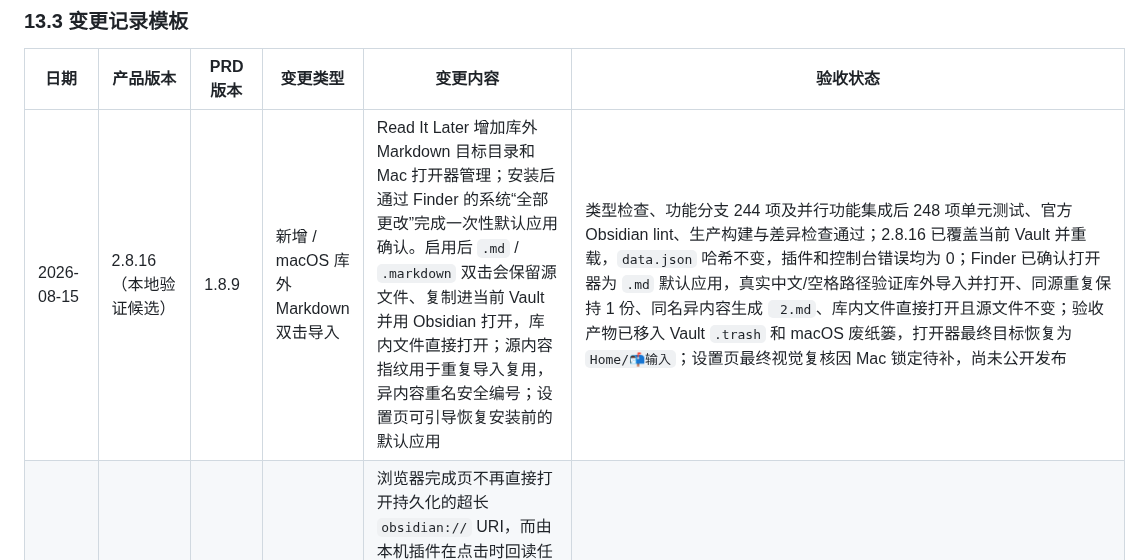
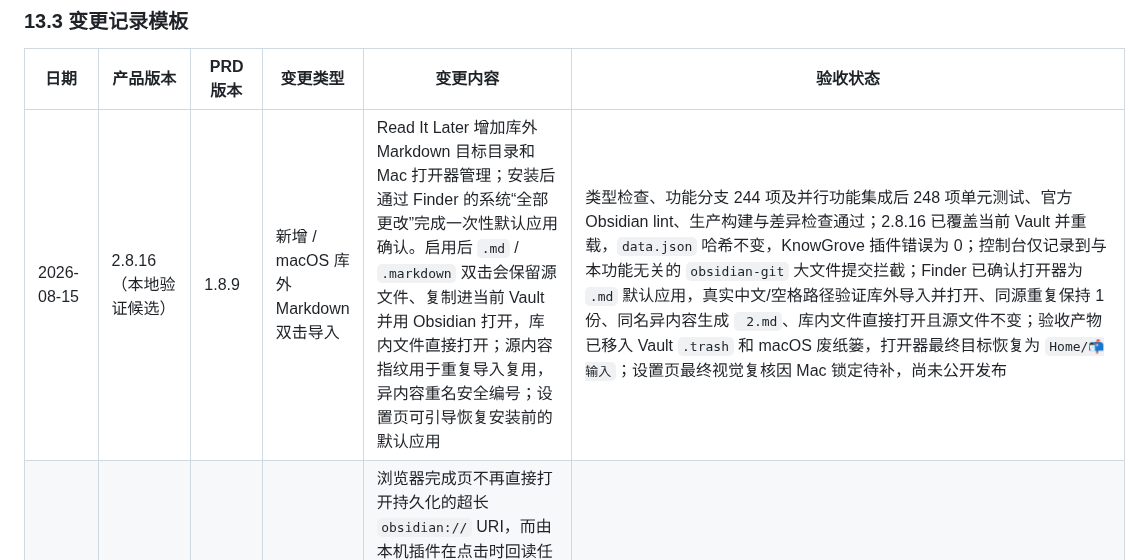
Before and after one commit to lufie/KnowGrove, a Markdown page: PRD.md, the part around the change. GitHub-like rendering.

Commit message:
docs: record external opener runtime evidence

```diff
--- a/PRD.md
+++ b/PRD.md
@@ -992,7 +992,7 @@ Runtime 1.0.x 托管：
 
 | 日期 | 产品版本 | PRD 版本 | 变更类型 | 变更内容 | 验收状态 |
 | --- | --- | --- | --- | --- | --- |
-| 2026-08-15 | 2.8.16（本地验证候选） | 1.8.9 | 新增 / macOS 库外 Markdown 双击导入 | Read It Later 增加库外 Markdown 目标目录和 Mac 打开器管理；安装后通过 Finder 的系统“全部更改”完成一次性默认应用确认。启用后 `.md` / `.markdown` 双击会保留源文件、复制进当前 Vault 并用 Obsidian 打开，库内文件直接打开；源内容指纹用于重复导入复用，异内容重名安全编号；设置页可引导恢复安装前的默认应用 | 类型检查、功能分支 244 项及并行功能集成后 248 项单元测试、官方 Obsidian lint、生产构建与差异检查通过；2.8.16 已覆盖当前 Vault 并重载，`data.json` 哈希不变，插件和控制台错误均为 0；Finder 已确认打开器为 `.md` 默认应用，真实中文/空格路径验证库外导入并打开、同源重复保持 1 份、同名异内容生成 ` 2.md`、库内文件直接打开且源文件不变；验收产物已移入 Vault `.trash` 和 macOS 废纸篓，打开器最终目标恢复为 `Home/📬输入`；设置页最终视觉复核因 Mac 锁定待补，尚未公开发布 |
+| 2026-08-15 | 2.8.16（本地验证候选） | 1.8.9 | 新增 / macOS 库外 Markdown 双击导入 | Read It Later 增加库外 Markdown 目标目录和 Mac 打开器管理；安装后通过 Finder 的系统“全部更改”完成一次性默认应用确认。启用后 `.md` / `.markdown` 双击会保留源文件、复制进当前 Vault 并用 Obsidian 打开，库内文件直接打开；源内容指纹用于重复导入复用，异内容重名安全编号；设置页可引导恢复安装前的默认应用 | 类型检查、功能分支 244 项及并行功能集成后 248 项单元测试、官方 Obsidian lint、生产构建与差异检查通过；2.8.16 已覆盖当前 Vault 并重载，`data.json` 哈希不变，KnowGrove 插件错误为 0；控制台仅记录到与本功能无关的 `obsidian-git` 大文件提交拦截；Finder 已确认打开器为 `.md` 默认应用，真实中文/空格路径验证库外导入并打开、同源重复保持 1 份、同名异内容生成 ` 2.md`、库内文件直接打开且源文件不变；验收产物已移入 Vault `.trash` 和 macOS 废纸篓，打开器最终目标恢复为 `Home/📬输入`；设置页最终视觉复核因 Mac 锁定待补，尚未公开发布 |
 | 2026-08-15 | 2.8.14（本地验证候选） | 1.8.8 | 修复 / 剪藏文件打开与任务去重 | 浏览器完成页不再直接打开持久化的超长 `obsidian://` URI，而由本机插件在点击时回读任务路径并直接打开真实 TFile；历史完成或部分完成记录若文件不存在或为空，自动降级为失败并清除旧结果。剪藏任务自建占位笔记按目标、创建和当前改名路径复用活动任务，避免自动链接解析形成第二条任务；网页标题优先采用 Open Graph / Twitter 标题，文件名按 180 UTF-8 字节安全截断 | 浏览器扩展检查、240 项单元测试、类型检查、lint、生产构建与差异检查通过；2.8.14 已覆盖当前 Vault 并重载，`data.json` 哈希保持不变，插件错误为 0；真实历史任务中不存在的旧路径已降级为失败，存在的旧文件补上存储校验并由 Obsidian 直接打开；运行态并发测试始终只有 1 个任务和 1 份文件，最终完成、回读校验通过，183 字节文件名可正常创建，测试产物已清理；两个本地候选包结构、版本与 SHA-256 已验证，浏览器扩展 0.3.7 尚需在 Chrome 扩展管理页重新加载，尚未公开发布 |
 | 2026-08-15 | 2.8.13（本地验证候选） | 1.8.7 | 修复 / CLI 配置接力与存储真实性 | 浏览器整理任务不再固定使用创建时的 CLI：运行中切换提供方、模型、可执行路径或接口会终止旧子进程，并将同一 Prompt 接力给最新配置，最多允许 3 次切换；用户取消优先于接力。完成状态增加最终 Vault 文件存在性、非空和正文一致性回读校验；扩展 0.3.6 对缺少验证凭据的异常完成结果显示失败并允许重新处理，不再展示“已整理并保存” | 浏览器扩展检查、239 项单元测试、类型检查、lint、生产构建与差异检查通过；当前 Vault 已覆盖部署并重载，部署前后 `data.json` 哈希一致；真实运行时把停在 72% 的旧 CLI 子进程接力给新 CLI，同一任务最终完成并通过文件回读校验；故障注入在文件被删除后返回明确失败、无结果路径且无残留文件；两个本地候选包结构、版本与 SHA-256 已验证，尚未公开发布 |
 | 2026-08-15 | 2.8.12（本地验证候选） | 1.8.6 | 修复 / 浏览器任务取消与回滚 | 浏览器剪藏进度面板新增“取消并清理”：取消信号贯穿插件队列、本地 CLI、视频下载、Whisper 与 AI 整理；插件仅跟踪并回收本次任务创建的笔记和附件，用户原有轻量笔记恢复为任务开始前内容及路径；取消后删除活动任务、清除扩展角标并允许重新处理；同一来源活动任务复用，插件创建的占位笔记不再触发重复自动队列 | 扩展安全检查、类型检查、lint、236 项单元测试与生产构建通过；2.8.12 已覆盖当前 Vault 并重载，4 条评论/引用、29 项设置和 646 条附件历史保留，插件与控制台错误为 0；真实运行时替身让任务停在 AI 阶段后取消，验证自建笔记、任务附件和任务记录全部清理；用户原有轻量笔记在处理中被重命名和改写后，取消可同时恢复原路径与逐字正文；两个本地候选包结构、版本与 SHA-256 已验证，尚未公开发布，浏览器实际点按仍待用户安装 0.3.5 后验收 |
```
